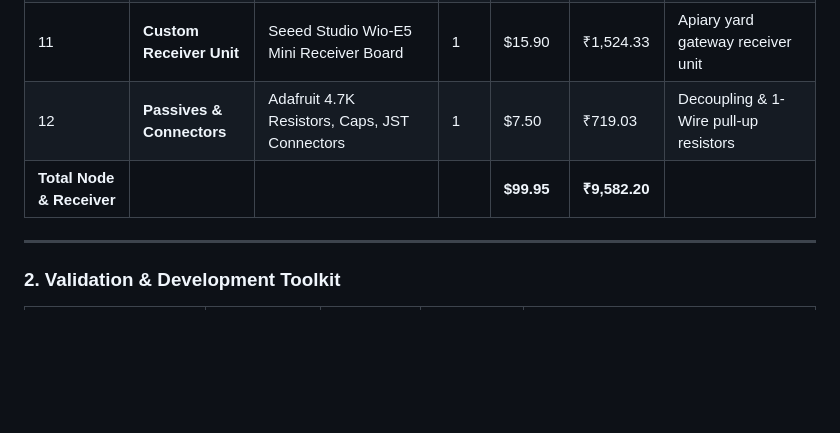
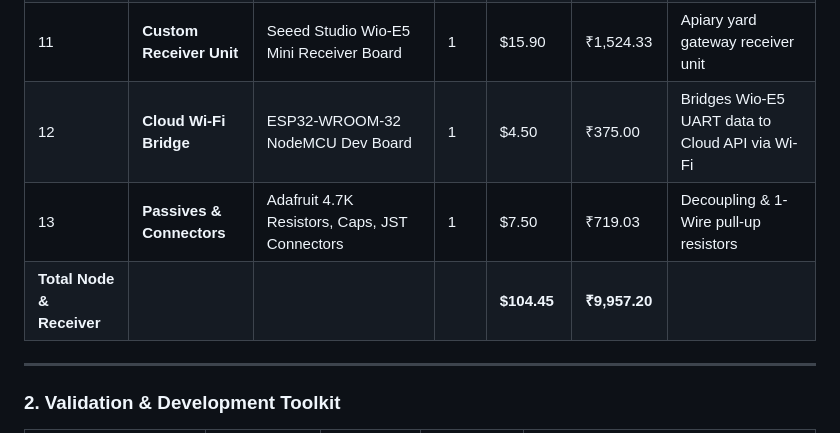
Before and after one commit to atharveeee-netizen/beevil-knievel, a Markdown page: hardware/BOM_AND_PINOUT.md, the part around the change. Rendered like a GitHub page; blank space fills up the shorter version.

Commit message:
docs: Add ESP32 Cloud Wi-Fi Bridge to BOM

```diff
--- a/hardware/BOM_AND_PINOUT.md
+++ b/hardware/BOM_AND_PINOUT.md
@@ -18,8 +18,9 @@
 | 9 | **Cabling Protection** | Mouser Nylon Expandable Sleeving + Coating | 1 | $1.20 | ₹115.04 | Propolis-resistant cable sleeving & conformal coat |
 | 10 | **Custom PCB** | JLCPCB 2-Layer FR4 (60x50mm, 50$\Omega$ RF trace) | 1 | $2.00 | ₹191.74 | Low-noise 2-layer PCB with RF ground plane |
 | 11 | **Custom Receiver Unit** | Seeed Studio Wio-E5 Mini Receiver Board | 1 | $15.90 | ₹1,524.33 | Apiary yard gateway receiver unit |
-| 12 | **Passives & Connectors**| Adafruit 4.7K Resistors, Caps, JST Connectors | 1 | $7.50 | ₹719.03 | Decoupling & 1-Wire pull-up resistors |
-| **Total Node & Receiver** | | | | **$99.95** | **₹9,582.20** | |
+| 12 | **Cloud Wi-Fi Bridge** | ESP32-WROOM-32 NodeMCU Dev Board | 1 | $4.50 | ₹375.00 | Bridges Wio-E5 UART data to Cloud API via Wi-Fi |
+| 13 | **Passives & Connectors**| Adafruit 4.7K Resistors, Caps, JST Connectors | 1 | $7.50 | ₹719.03 | Decoupling & 1-Wire pull-up resistors |
+| **Total Node & Receiver** | | | | **$104.45** | **₹9,957.20** | |
 
 ---
 
```
